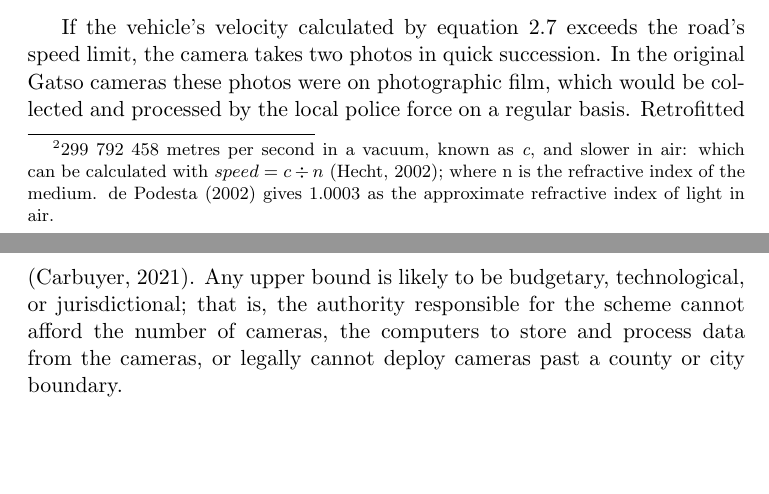
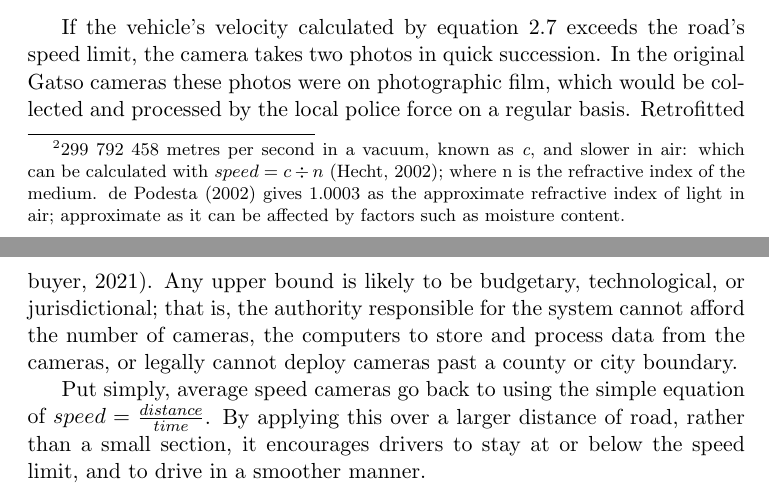
Before and after one commit to fisherthewol/FYP-SmartKart, a LaTeX document (Documents/FinalReport/finalreport.tex): two parts of pages 7 and 9 of 12, joined at a grey line, cut so that both start at the same text, the shorter picture padded with empty space. Compiled offline with pdfLaTeX.

Commit message:
Speed calc.

```diff
--- a/Documents/FinalReport/finalreport.tex
+++ b/Documents/FinalReport/finalreport.tex
@@ -59,8 +59,8 @@ The development of this project requires understanding and examination of variou
 \subsection{Fixed-Point Cameras}
 In the United Kingdom, traditional fixed-point speed cameras were of a "Gatso" type, later replaced by "Truvelo", and later Truvelo D-Cam. They are installed either by the Local Authority, the local Police Force, or the relevant highways agency\footnote{\textit{National Highways} in England, \textit{Transport Scotland} in Scotland, \textit{Traffic Wales} in Wales, and \textit{DfI Roads} in Northern Ireland.}; with all three often forming "Road Safety Partnerships" for given areas, that can then receive grants from the central government \citep{RSPGrantDetails} to use for, among other things, the installation of speed cameras. The decision of where to install a speed camera is made on a few factors; with \citet{SpeedCameraInstalltion} claiming that at the proposed location, greater than 20\% of drivers must exceed the speed limit, and that there must be a history of serious accidents.
 
-At first glance, fixed-point cameras appear to work on a rather simple principle. As described in the \nameref{sec:Context}, the simplest view of how to obtain the speed of a vehicle is $ speed = distance~\div~time $. Hence the camera can take two measurements a known time apart, work out the distance the vehicle travels between those measurements, and calculate the speed.
-Fixed-point cameras use K and Ku-band Radar signals to determine the speed of the vehicle; K-band meaning that the frequency used is between 18 and 27 GHz \citep{IEEERadar}; and Radar, an acronym for Radio Detection and Ranging \citep{RadarNaming}, referring to the usage of a transmitter, receiver, and processing of K-Band or adjacent frequencies (in the Radio or Microwave ranges) to determine properties of an object. The time of flight is the total time between transmitting a signal and receiving the reflection; and this can be used to determine the distance. The speed of light is known\footnote{299 792 458 metres per second in a vacuum, known as \textit{c}, and slower in air: which can be calculated with $ speed = c \div n $ \citep{HechtOptics}; where n is the refractive index of the medium. \citet{refIndxAir} gives 1.0003 as the approximate refractive index of light in air.}, and so the distance can be calculated using a rearrangement of the previous formula: $ distance = speed  \cdot time $. Hence, overall, the speed of a vehicle travelling towards/away from the camera can be calculated by:
+At first glance, fixed-point cameras appear to work on a rather simple principle. As described in the \nameref{sec:Context}, the simplest view of how to obtain the speed of a vehicle is $ speed = \frac{distance}{time} $. Hence the camera can take two measurements a known time apart, work out the distance the vehicle travels between those measurements, and calculate the speed.
+Fixed-point cameras use K and Ku-band Radar signals to determine the speed of the vehicle; K-band meaning that the frequency used is between 18 and 27 GHz \citep{IEEERadar}; and Radar, an acronym for Radio Detection and Ranging \citep{RadarNaming}, referring to the usage of a transmitter, receiver, and processing of K-Band or adjacent frequencies (in the Radio or Microwave ranges) to determine properties of an object. The time of flight is the total time between transmitting a signal and receiving the reflection; and this can be used to determine the distance. The speed of light is known\footnote{299 792 458 metres per second in a vacuum, known as \textit{c}, and slower in air: which can be calculated with $ speed = c \div n $ \citep{HechtOptics}; where n is the refractive index of the medium. \citet{refIndxAir} gives 1.0003 as the approximate refractive index of light in air; approximate as it can be affected by factors such as moisture content.}, and so the distance can be calculated using a rearrangement of the previous formula: $ distance = speed  \cdot time $. Hence, overall, the speed of a vehicle travelling towards/away from the camera can be calculated by:
 \begin{equation}
 	c' = \frac{c}{1.003}
 \end{equation}
@@ -95,7 +95,9 @@ It may be wise to think, since average speed cameras were introduced after fixed
 
 Average Speed Cameras are deployed as systems consisting of multiple ANPR-equipped cameras, at known intervals, along a road or roads. These cameras can be permanently installed along roads, or temporarily installed at the site of roadworks. Installations come in various forms; they are installed on their own poles, on existing street furniture (EG lampposts), and on overhead gantries. The system has knowledge of the road distance (as opposed to direct distance, colloquially "as the crow flies") between cameras, and uses this knowledge combined with timestamped photographs of vehicles passing the cameras (with ANPR being used to match number-plates to timestamps) to calculate an average speed. This average takes into account factors such as changing lanes, and using junctions in an attempt to defeat the system.
 
-A given system must have at least two cameras (or else there are not 2 measurements to calculate speed from), but there is no legal or algorithmic upper bound on the number of cameras in, or the length of, a single system \citep{cbASC}. Any upper bound is likely to be budgetary, technological, or jurisdictional; that is, the authority responsible for the scheme cannot afford the number of cameras, the computers to store and process data from the cameras, or legally cannot deploy cameras past a county or city boundary.
+A given system must have at least two cameras (so there are two measurements to calculate speed from), but there is no legal or algorithmic upper bound on the number of cameras in, or the length of, a single system \citep{cbASC}. Any upper bound is likely to be budgetary, technological, or jurisdictional; that is, the authority responsible for the system cannot afford the number of cameras, the computers to store and process data from the cameras, or legally cannot deploy cameras past a county or city boundary.
+
+Put simply, average speed cameras go back to using the simple equation of $ speed = \frac{distance}{time} $. By applying this over a larger distance of road, rather than a small section, it encourages drivers to stay at or below the speed limit, and to drive in a smoother manner.
 \appendix
 \chapter{Development Log}\label{app:GitLog}
 TestTestTest
```
Also changed, not shown: Documents/FinalReport/finalreport.pdf.
